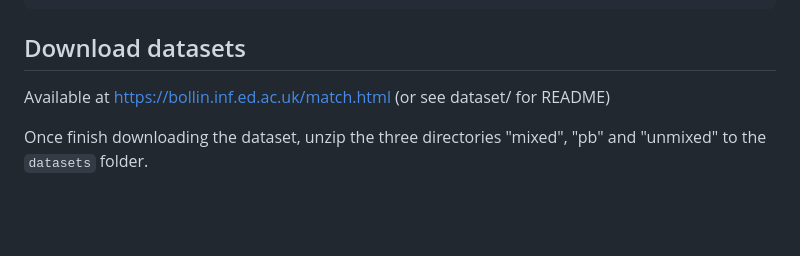
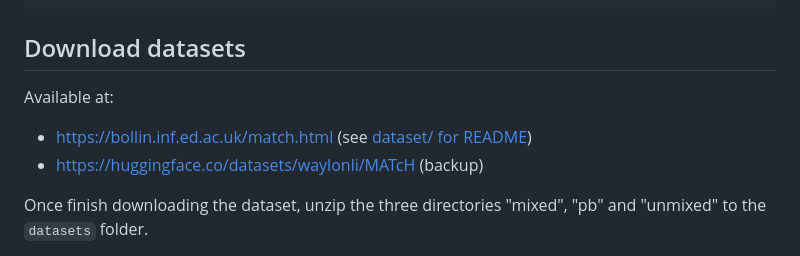
Before and after one commit to waylonli/MATcH, a Markdown page: README.md, the part around the change. Rendered like a GitHub page; blank space fills up the shorter version.

Commit message:
Revise dataset download section in README
Updated dataset download links and added a backup source.

```diff
--- a/README.md
+++ b/README.md
@@ -30,7 +30,9 @@ python -m spacy download en_core_web_sm
 
 ## Download datasets
 
-Available at https://bollin.inf.ed.ac.uk/match.html (or see dataset/ for README)
+Available at:
+- https://bollin.inf.ed.ac.uk/match.html (see [dataset/ for README](https://github.com/waylonli/MATcH/blob/main/datasets/README.md))
+- https://huggingface.co/datasets/waylonli/MATcH (backup)
 
 Once finish downloading the dataset, unzip the three directories "mixed", "pb" and "unmixed" to the `datasets` folder.
 
```
